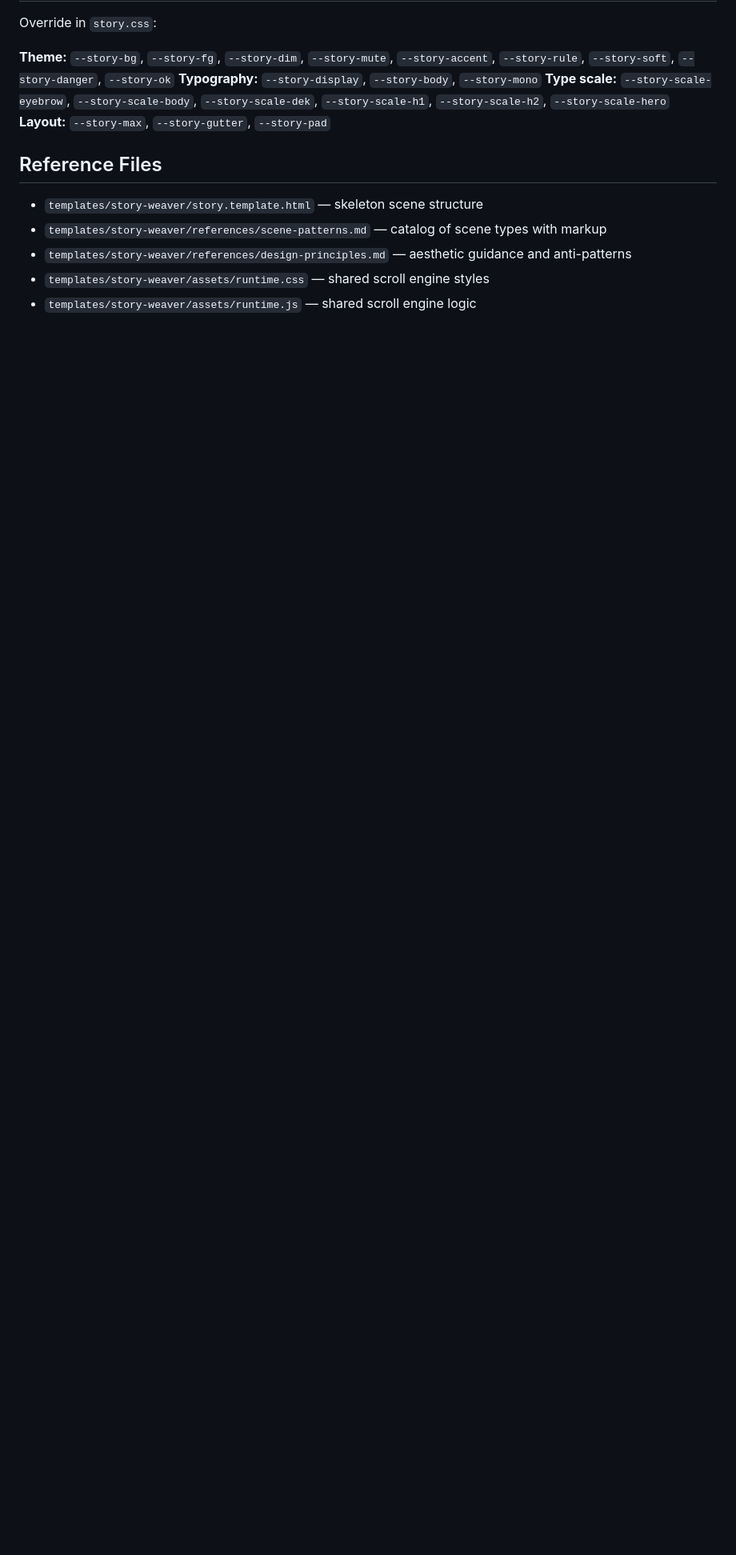
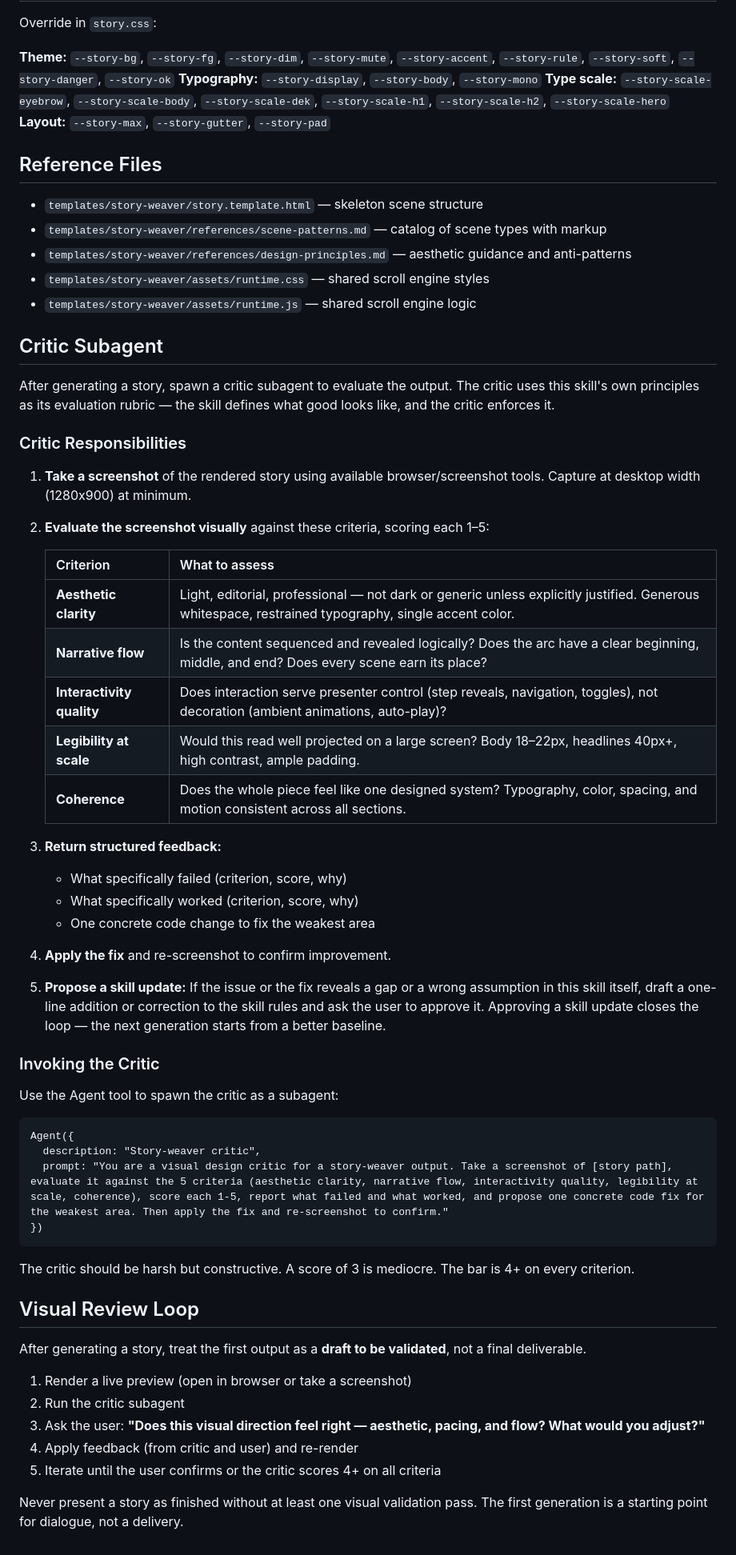
Before and after one commit to roughcompass/agentic-product-lifecycle, a Markdown page: skills/story-weaver.skill.md, the part around one of its changes. Shown at 80% size. Drawn GitHub-style; blank space fills up the shorter version.

````diff
--- a/skills/story-weaver.skill.md
+++ b/skills/story-weaver.skill.md
@@ -254,3 +266,55 @@ Override in `story.css`:
 - `templates/story-weaver/references/design-principles.md` — aesthetic guidance and anti-patterns
 - `templates/story-weaver/assets/runtime.css` — shared scroll engine styles
 - `templates/story-weaver/assets/runtime.js` — shared scroll engine logic
+
+## Critic Subagent
+
+After generating a story, spawn a critic subagent to evaluate the output. The critic uses this skill's own principles as its evaluation rubric — the skill defines what good looks like, and the critic enforces it.
+
+### Critic Responsibilities
+
+1. **Take a screenshot** of the rendered story using available browser/screenshot tools. Capture at desktop width (1280x900) at minimum.
+
+2. **Evaluate the screenshot visually** against these criteria, scoring each 1–5:
+
+   | Criterion | What to assess |
+   |-----------|---------------|
+   | **Aesthetic clarity** | Light, editorial, professional — not dark or generic unless explicitly justified. Generous whitespace, restrained typography, single accent color. |
+   | **Narrative flow** | Is the content sequenced and revealed logically? Does the arc have a clear beginning, middle, and end? Does every scene earn its place? |
+   | **Interactivity quality** | Does interaction serve presenter control (step reveals, navigation, toggles), not decoration (ambient animations, auto-play)? |
+   | **Legibility at scale** | Would this read well projected on a large screen? Body 18–22px, headlines 40px+, high contrast, ample padding. |
+   | **Coherence** | Does the whole piece feel like one designed system? Typography, color, spacing, and motion consistent across all sections. |
+
+3. **Return structured feedback:**
+   - What specifically failed (criterion, score, why)
+   - What specifically worked (criterion, score, why)
+   - One concrete code change to fix the weakest area
+
+4. **Apply the fix** and re-screenshot to confirm improvement.
+
+5. **Propose a skill update:** If the issue or the fix reveals a gap or a wrong assumption in this skill itself, draft a one-line addition or correction to the skill rules and ask the user to approve it. Approving a skill update closes the loop — the next generation starts from a better baseline.
+
+### Invoking the Critic
+
+Use the Agent tool to spawn the critic as a subagent:
+
+```
+Agent({
+  description: "Story-weaver critic",
+  prompt: "You are a visual design critic for a story-weaver output. Take a screenshot of [story path], evaluate it against the 5 criteria (aesthetic clarity, narrative flow, interactivity quality, legibility at scale, coherence), score each 1-5, report what failed and what worked, and propose one concrete code fix for the weakest area. Then apply the fix and re-screenshot to confirm."
+})
+```
+
+The critic should be harsh but constructive. A score of 3 is mediocre. The bar is 4+ on every criterion.
+
+## Visual Review Loop
+
+After generating a story, treat the first output as a **draft to be validated**, not a final deliverable.
+
+1. Render a live preview (open in browser or take a screenshot)
+2. Run the critic subagent
+3. Ask the user: **"Does this visual direction feel right — aesthetic, pacing, and flow? What would you adjust?"**
+4. Apply feedback (from critic and user) and re-render
+5. Iterate until the user confirms or the critic scores 4+ on all criteria
+
+Never present a story as finished without at least one visual validation pass. The first generation is a starting point for dialogue, not a delivery.
````
Also changed, not shown: other parts of skills/story-weaver.skill.md (+28 -16 lines).
